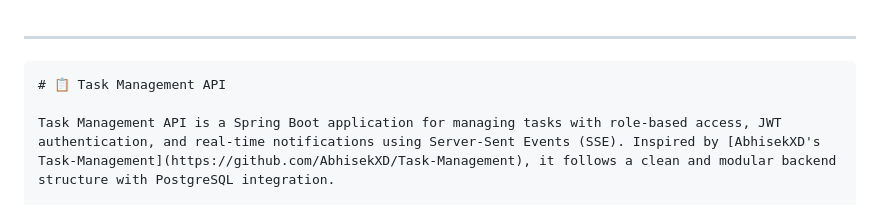
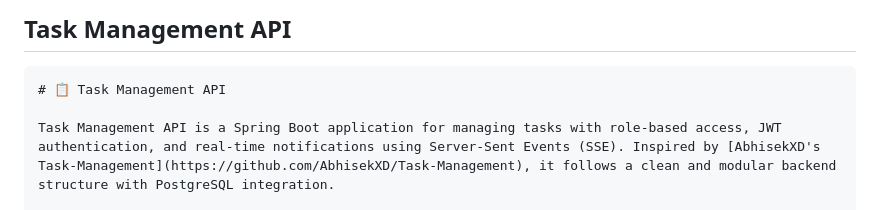
Before and after one commit to AbhisekXD/Task-Management, a Markdown page: README.md, the part around the change. GitHub-like rendering.

````diff
--- a/README.md
+++ b/README.md
@@ -1,3 +1,4 @@
+Task Management API
 ---
 
 ```markdown
````
